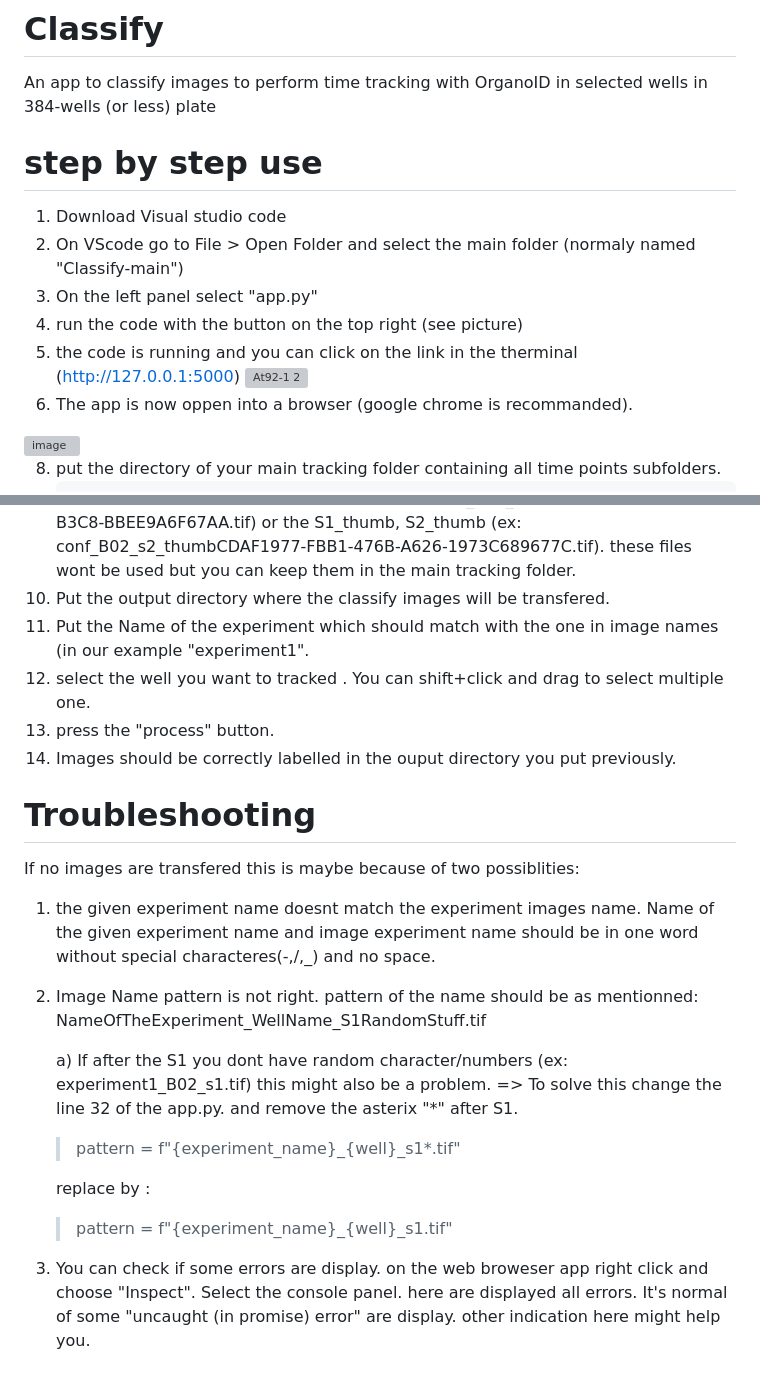
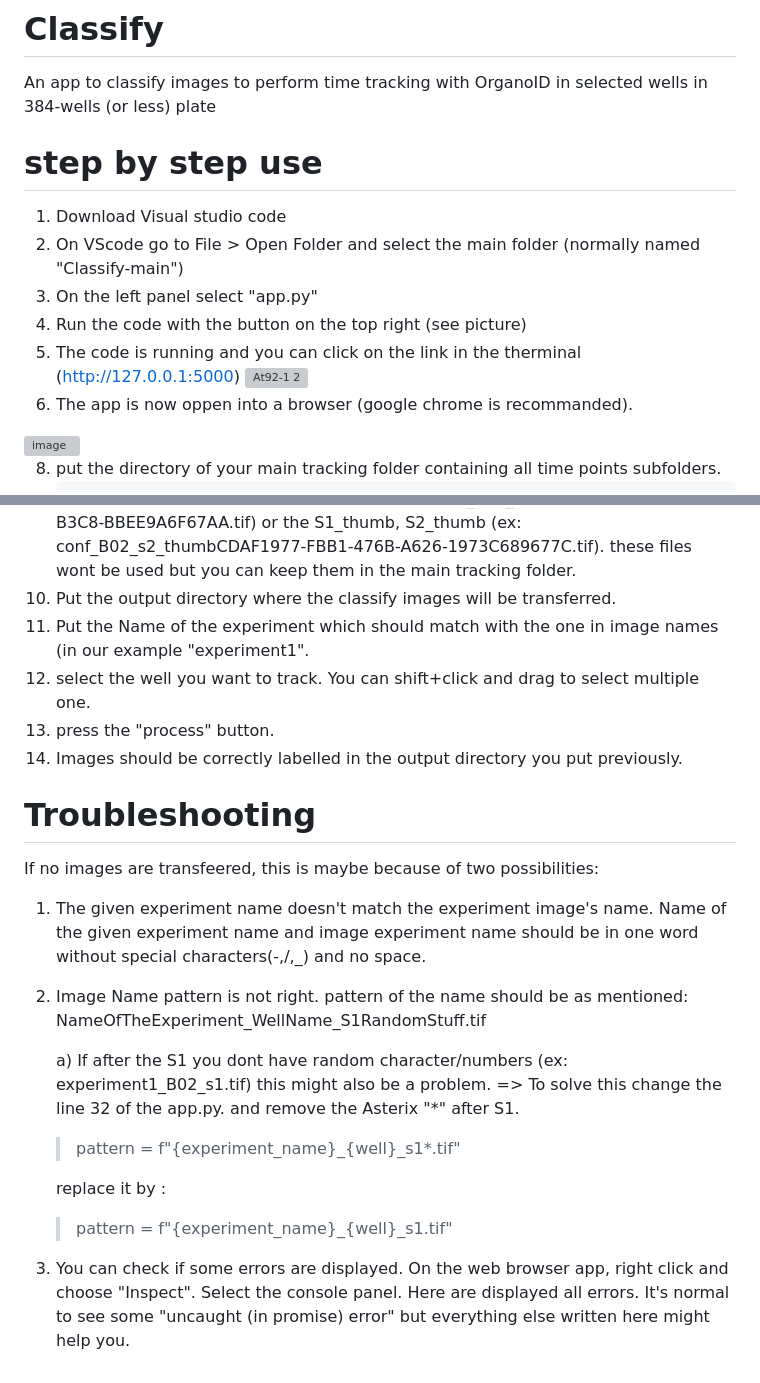
Before and after one commit to Djul0/Classify, a Markdown page: README.md, 2 parts joined by grey strips. GitHub-like rendering; grey boxes are pictures that could not be loaded.

```diff
--- a/README.md
+++ b/README.md
@@ -4,10 +4,10 @@ An app to classify images to perform time tracking with OrganoID in selected wel
 <h1> step by step use</h1>
 
 1) Download Visual studio code
-3) On VScode go to File > Open Folder and select the main folder (normaly named "Classify-main")
+3) On VScode go to File > Open Folder and select the main folder (normally named "Classify-main")
 4) On the left panel select "app.py"
-5) run the code with the button on the top right (see picture)
-6) the code is running and you can click on the link in the therminal (http://127.0.0.1:5000)
+5) Run the code with the button on the top right (see picture)
+6) The code is running and you can click on the link in the therminal (http://127.0.0.1:5000)
 ![At92-1 2](https://github.com/Djul0/Classify/assets/82659922/cf36e5a4-f937-4605-9ef7-e19cdc055f19)
 7) The app is now oppen into a browser (google chrome is recommanded).
 <img width="1137" alt="image" src="https://github.com/Djul0/Classify/assets/82659922/3c8a08ea-e96d-4fce-9f3f-8b28a41ce62d">
@@ -26,24 +26,24 @@ An app to classify images to perform time tracking with OrganoID in selected wel
    NameOfTheExperiment_WellName_S1RandomStuff.tif
    example: experiment1_B02_s15856CAB7-8F4D-4DE2-AEE3-B969B601B0F3.tif
    Normaly the brightfield images we use already named correctly the files. you should also see other files than the "S1" like the "S2" files (ex: conf_B02_s227862CAC-3244-47FB-B3C8-BBEE9A6F67AA.tif) or the S1_thumb, S2_thumb (ex: conf_B02_s2_thumbCDAF1977-FBB1-476B-A626-1973C689677C.tif). these files wont be used but you can keep them in the main tracking folder.
-11) Put the output directory where the classify images will be transfered.
+11) Put the output directory where the classify images will be transferred.
 12) Put the Name of the experiment which should match with the one in image names (in our example "experiment1".
-13) select the well you want to tracked . You can shift+click and drag to select multiple one.
+13) select the well you want to track. You can shift+click and drag to select multiple one.
 14) press the "process" button.
-15) Images should be correctly labelled in the ouput directory you put previously.
+15) Images should be correctly labelled in the output directory you put previously.
 
 <h1> Troubleshooting</h1>
-If no images are transfered this is maybe because of two possiblities:
+If no images are transfeered, this is maybe because of two possibilities:
 
-1) the given experiment name doesnt match the experiment images name. Name of the given experiment name and image experiment name should be in one word without special characteres(-,/,_) and no space.
-2) Image Name pattern is not right. pattern of the name should be as mentionned: NameOfTheExperiment_WellName_S1RandomStuff.tif
+1) The given experiment name doesn't match the experiment image's name. Name of the given experiment name and image experiment name should be in one word without special characters(-,/,_) and no space.
+2) Image Name pattern is not right. pattern of the name should be as mentioned: NameOfTheExperiment_WellName_S1RandomStuff.tif
 
     a) If after the S1 you dont have random character/numbers (ex: experiment1_B02_s1.tif) this might also be a problem.
-    => To solve this change the line 32 of the app.py. and remove the asterix "*" after S1.
+    => To solve this change the line 32 of the app.py. and remove the Asterix "*" after S1.
     >pattern = f"{experiment_name}_{well}_s1*.tif"
 
-    replace by :
+    replace it by :
 
     >pattern = f"{experiment_name}_{well}_s1.tif"
 
-3) You can check if some errors are display. on the web broweser app right click and choose "Inspect". Select the console panel. here are displayed all errors. It's normal of some "uncaught (in promise) error" are display. other indication here might help you.
+3) You can check if some errors are displayed. On the web browser app, right click and choose "Inspect". Select the console panel. Here are displayed all errors. It's normal to see some "uncaught (in promise) error" but everything else written here might help you.
```
